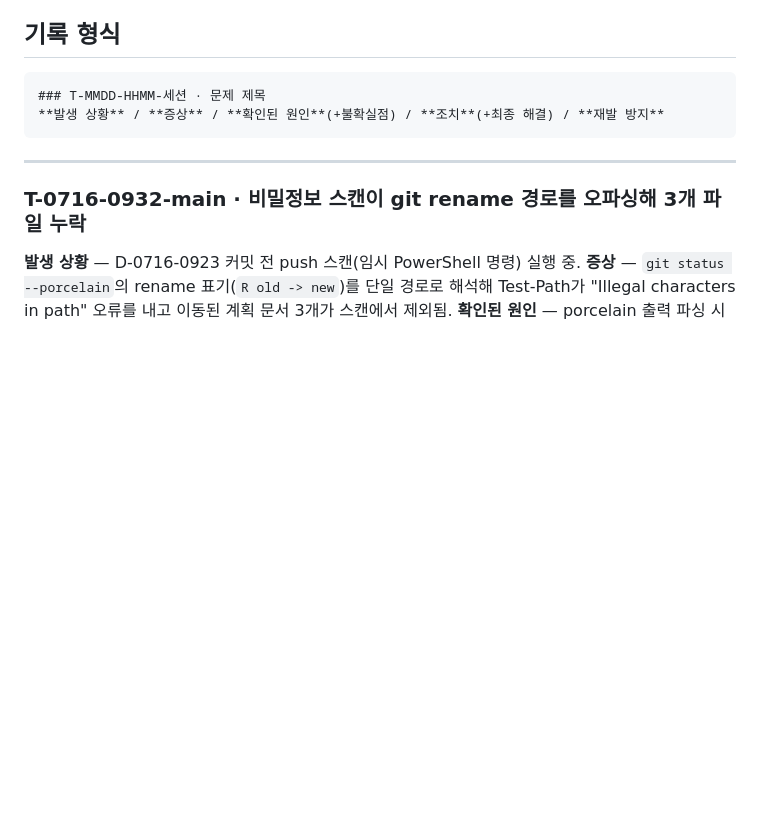
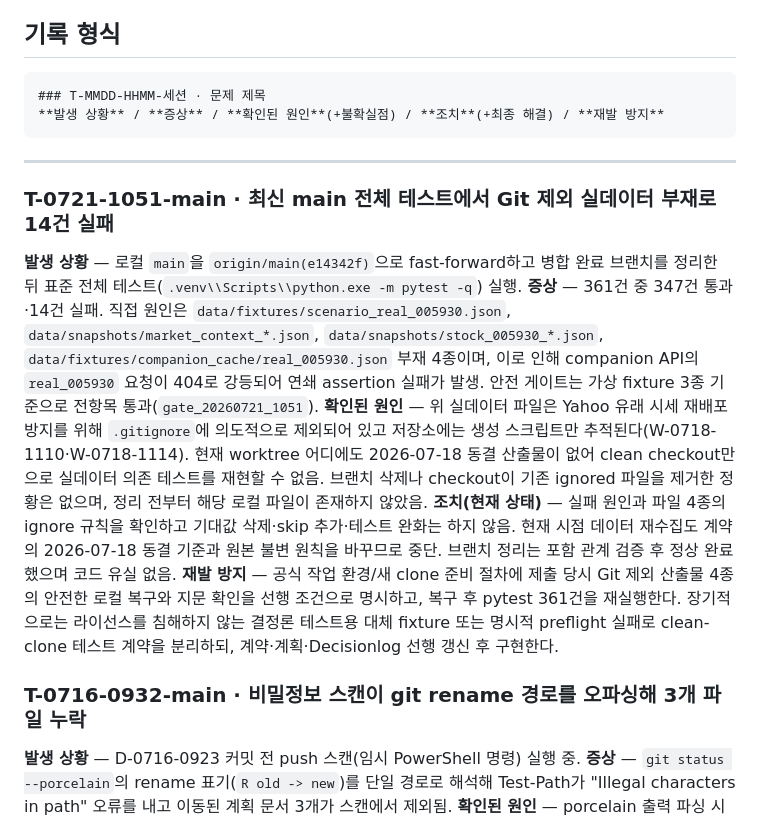
Before and after one commit to gorhkdwj/Main_Kakaopay-Securities_AX-Hackathon, a Markdown page: Troubleshootinglog.md, the part around the change. Drawn GitHub-style; blank space fills up the shorter version.

Commit message:
Git 브랜치 최신화 및 정리 결과 기록
세션 슬러그: main

````diff
--- a/Troubleshootinglog.md
+++ b/Troubleshootinglog.md
@@ -9,6 +9,13 @@
 ```
 
 ---
+
+### T-0721-1051-main · 최신 main 전체 테스트에서 Git 제외 실데이터 부재로 14건 실패
+**발생 상황** — 로컬 `main`을 `origin/main(e14342f)`으로 fast-forward하고 병합 완료 브랜치를 정리한 뒤 표준 전체 테스트(`.venv\\Scripts\\python.exe -m pytest -q`) 실행.
+**증상** — 361건 중 347건 통과·14건 실패. 직접 원인은 `data/fixtures/scenario_real_005930.json`, `data/snapshots/market_context_*.json`, `data/snapshots/stock_005930_*.json`, `data/fixtures/companion_cache/real_005930.json` 부재 4종이며, 이로 인해 companion API의 `real_005930` 요청이 404로 강등되어 연쇄 assertion 실패가 발생. 안전 게이트는 가상 fixture 3종 기준으로 전항목 통과(`gate_20260721_1051`).
+**확인된 원인** — 위 실데이터 파일은 Yahoo 유래 시세 재배포 방지를 위해 `.gitignore`에 의도적으로 제외되어 있고 저장소에는 생성 스크립트만 추적된다(W-0718-1110·W-0718-1114). 현재 worktree 어디에도 2026-07-18 동결 산출물이 없어 clean checkout만으로 실데이터 의존 테스트를 재현할 수 없음. 브랜치 삭제나 checkout이 기존 ignored 파일을 제거한 정황은 없으며, 정리 전부터 해당 로컬 파일이 존재하지 않았음.
+**조치(현재 상태)** — 실패 원인과 파일 4종의 ignore 규칙을 확인하고 기대값 삭제·skip 추가·테스트 완화는 하지 않음. 현재 시점 데이터 재수집도 계약의 2026-07-18 동결 기준과 원본 불변 원칙을 바꾸므로 중단. 브랜치 정리는 포함 관계 검증 후 정상 완료했으며 코드 유실 없음.
+**재발 방지** — 공식 작업 환경/새 clone 준비 절차에 제출 당시 Git 제외 산출물 4종의 안전한 로컬 복구와 지문 확인을 선행 조건으로 명시하고, 복구 후 pytest 361건을 재실행한다. 장기적으로는 라이선스를 침해하지 않는 결정론 테스트용 대체 fixture 또는 명시적 preflight 실패로 clean-clone 테스트 계약을 분리하되, 계약·계획·Decisionlog 선행 갱신 후 구현한다.
 
 ### T-0716-0932-main · 비밀정보 스캔이 git rename 경로를 오파싱해 3개 파일 누락
 **발생 상황** — D-0716-0923 커밋 전 push 스캔(임시 PowerShell 명령) 실행 중.
````
Also changed, not shown: Worklog.md (+9 -2 lines).
